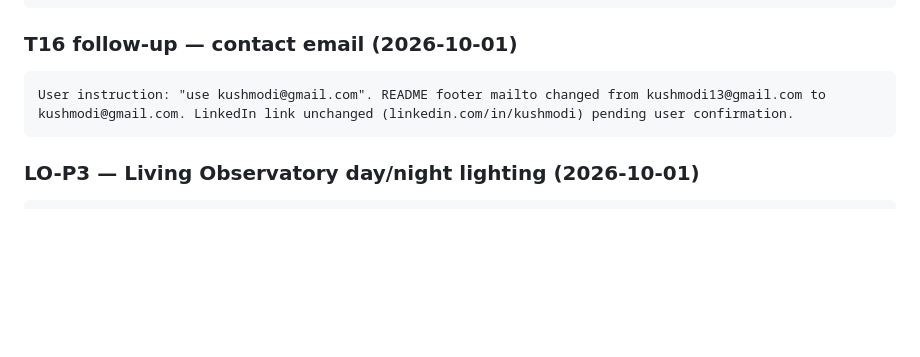
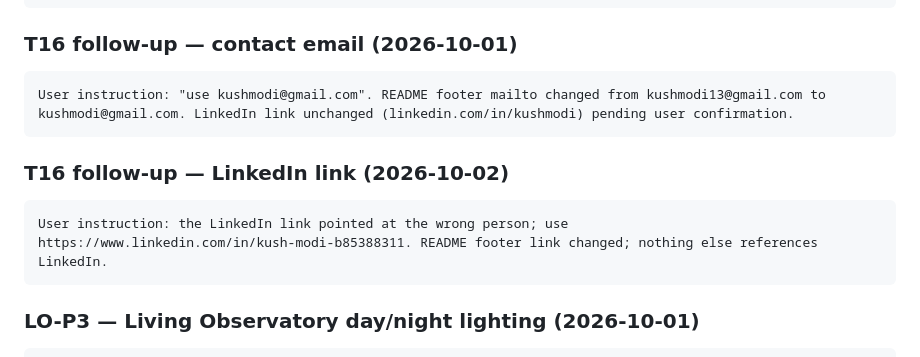
Before and after one commit to Zenithquonta/kushmodi, a Markdown page: TASKS.md, the part around the change. GitHub-like rendering; blank space fills up the shorter version.

Commit message:
Point the LinkedIn link at the right profile
Co-Authored-By: Claude Opus 5.5 <noreply@anthropic.com>
Claude-Session: https://claude.ai/code/session_01H38SDAYbNqVbsFNnKm14eE

````diff
--- a/TASKS.md
+++ b/TASKS.md
@@ -422,6 +422,13 @@ User instruction: "use kushmodi@gmail.com". README footer mailto changed from ku
 kushmodi@gmail.com. LinkedIn link unchanged (linkedin.com/in/kushmodi) pending user confirmation.
 ```
 
+### T16 follow-up — LinkedIn link (2026-10-02)
+
+```text
+User instruction: the LinkedIn link pointed at the wrong person; use
+https://www.linkedin.com/in/kush-modi-b85388311. README footer link changed; nothing else references LinkedIn.
+```
+
 ### LO-P3 — Living Observatory day/night lighting (2026-10-01)
 
 ```text
````
Also changed, not shown: README.md (+1 -1 lines).
